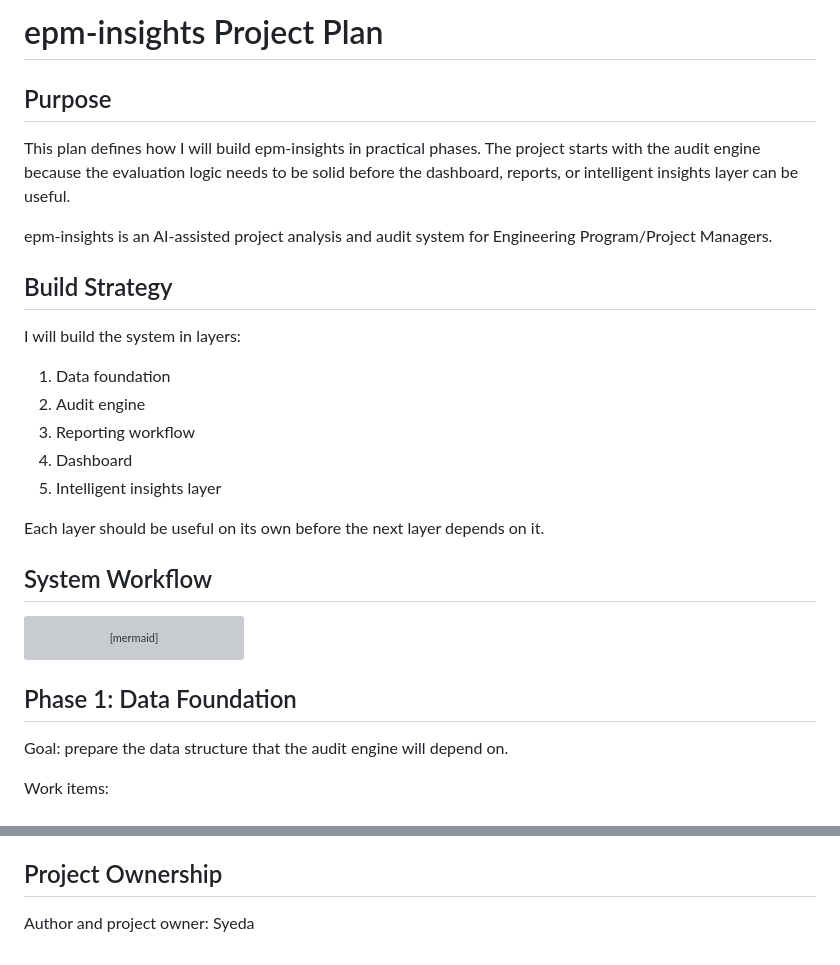
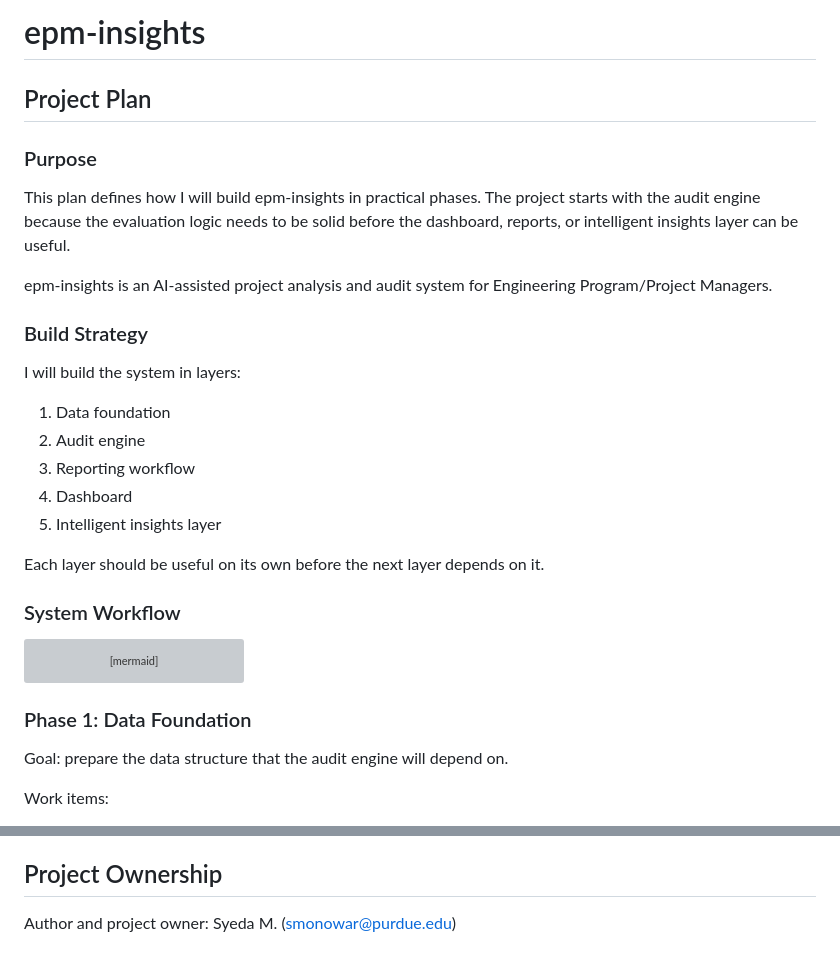
Before and after one commit to meownager/epm-insights, a Markdown page: docs/project-plan.md, 2 parts joined by grey strips. Rendered like a GitHub page; grey boxes are pictures that could not be loaded.

````diff
--- a/docs/project-plan.md
+++ b/docs/project-plan.md
@@ -1,12 +1,14 @@
-# epm-insights Project Plan
+# epm-insights
 
-## Purpose
+## Project Plan
+
+### Purpose
 
 This plan defines how I will build epm-insights in practical phases. The project starts with the audit engine because the evaluation logic needs to be solid before the dashboard, reports, or intelligent insights layer can be useful.
 
 epm-insights is an AI-assisted project analysis and audit system for Engineering Program/Project Managers.
 
-## Build Strategy
+### Build Strategy
 
 I will build the system in layers:
 
@@ -18,7 +20,7 @@ I will build the system in layers:
 
 Each layer should be useful on its own before the next layer depends on it.
 
-## System Workflow
+### System Workflow
 
 ```mermaid
 flowchart TD
@@ -39,7 +41,7 @@ flowchart TD
     L --> N
 ```
 
-## Phase 1: Data Foundation
+### Phase 1: Data Foundation
 
 Goal: prepare the data structure that the audit engine will depend on.
 
@@ -161,4 +163,4 @@ Suggested commit sequence:
 
 ## Project Ownership
 
-Author and project owner: Syeda
+Author and project owner: Syeda M. (smonowar@purdue.edu)
````
Also changed, not shown: other parts of docs/project-plan.md (+4 -4 lines).
